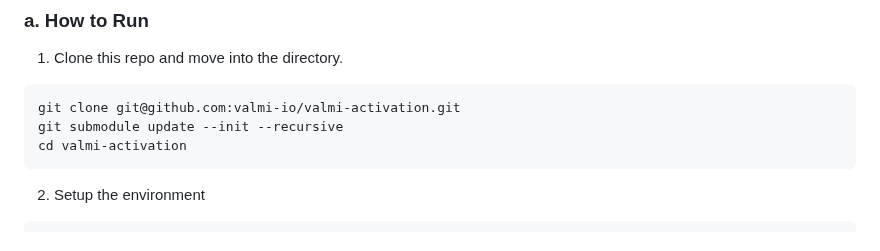
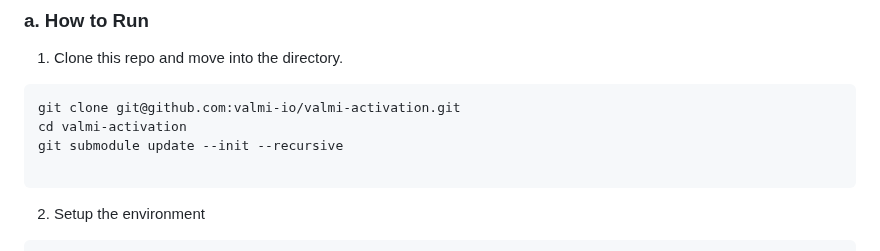
Before and after one commit to valmi-io/valmi-activation, a Markdown page: README.md, the part around the change. Rendered like a GitHub page.

````diff
--- a/README.md
+++ b/README.md
@@ -24,8 +24,9 @@
 1. Clone this repo and move into the directory.
 ```
 git clone git@github.com:valmi-io/valmi-activation.git
+cd valmi-activation
 git submodule update --init --recursive
-cd valmi-activation
+
 ```
 
 2. Setup the environment
````
